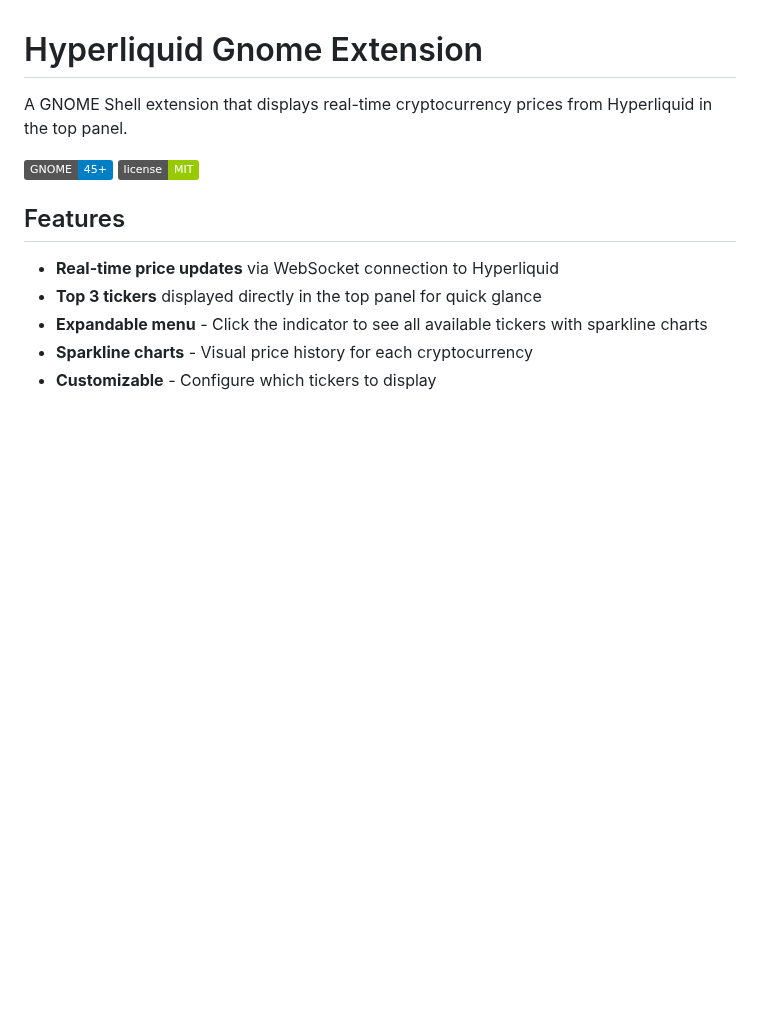
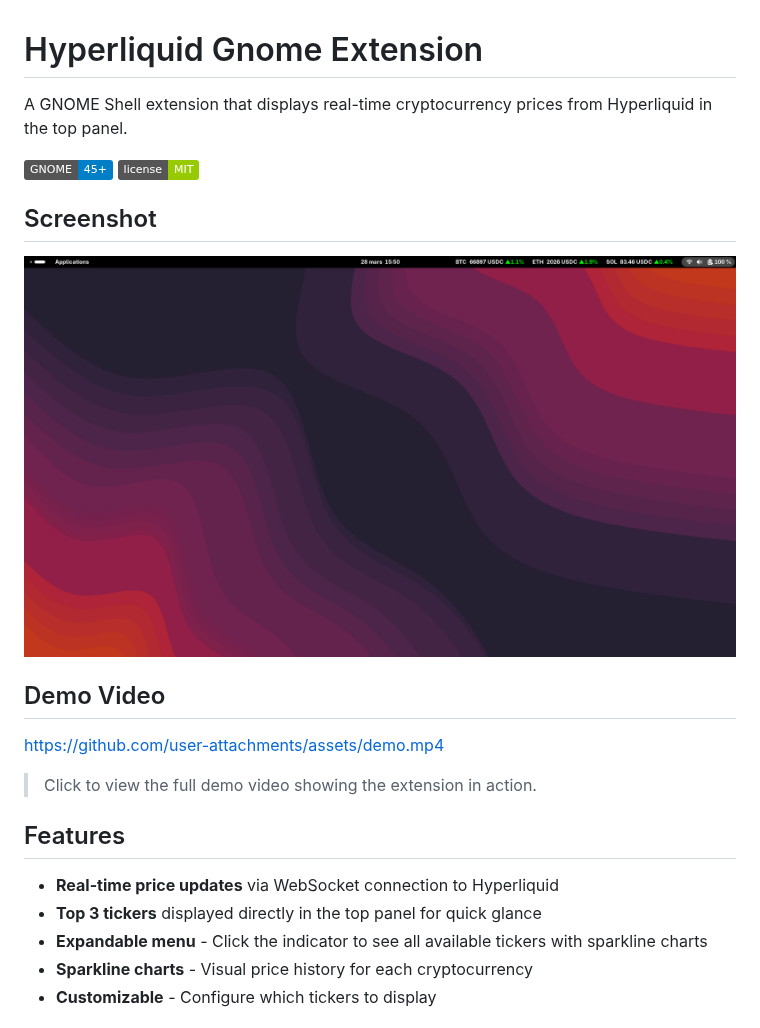
Before and after one commit to zengdard/hyperbare, a Markdown page: README.md, the part around the change. Drawn GitHub-style; pictures changed too: screenshot.png (added); badges without logos; blank space fills up the shorter version.

Commit message:
Add screenshot and demo video
- screenshot.png: Main interface showing top panel with tickers
- demo.mp4: Video demonstration of the extension
- Updated README with media assets

```diff
--- a/README.md
+++ b/README.md
@@ -4,6 +4,16 @@ A GNOME Shell extension that displays real-time cryptocurrency prices from Hyper
 
 ![GNOME Shell Version](https://img.shields.io/badge/GNOME-45%2B-blue)
 ![License](https://img.shields.io/badge/license-MIT-green)
+
+## Screenshot
+
+![Extension Screenshot](screenshot.png)
+
+## Demo Video
+
+https://github.com/user-attachments/assets/demo.mp4
+
+> Click to view the full demo video showing the extension in action.
 
 ## Features
 
```
Also changed, not shown: 1 other file.
